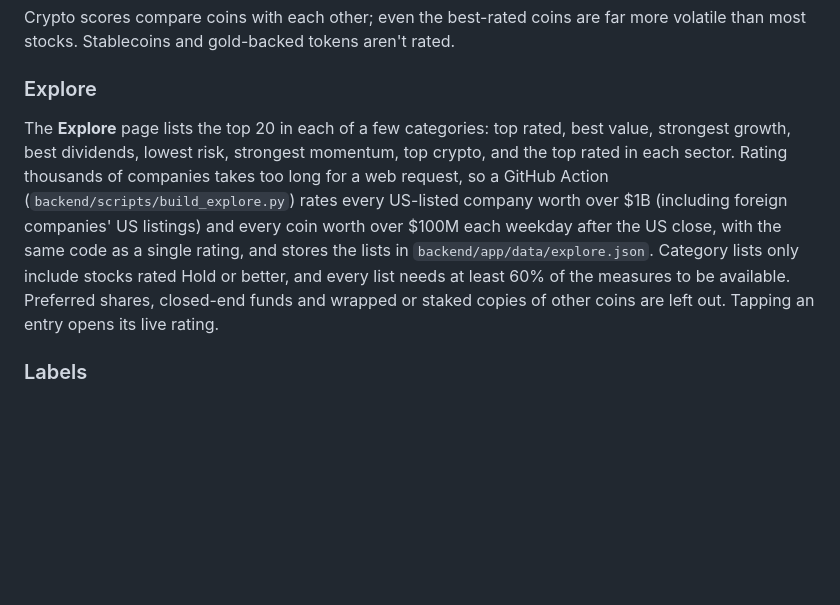
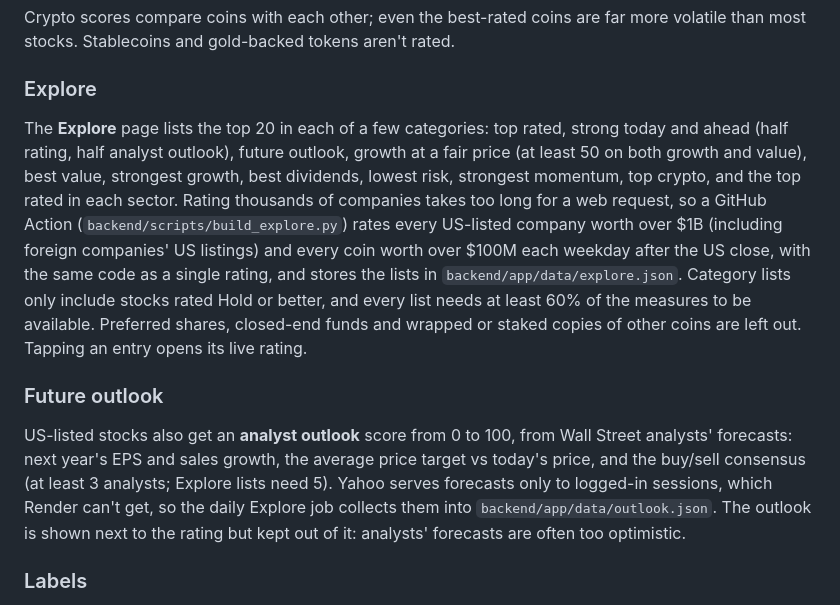
Before and after one commit to chnr7g5mt8-spec/Trade, a Markdown page: README.md, the part around the change. Rendered like a GitHub page; blank space fills up the shorter version.

Commit message:
README: future outlook and blended Explore lists
Co-Authored-By: Claude Opus 5.5 <noreply@anthropic.com>
Claude-Session: https://claude.ai/code/session_0121qvJUBY6V7rLbyDijYwzi

```diff
--- a/README.md
+++ b/README.md
@@ -59,8 +59,10 @@ more volatile than most stocks. Stablecoins and gold-backed tokens aren't rated.
 ### Explore
 
 The **Explore** page lists the top 20 in each of a few categories: top rated,
-best value, strongest growth, best dividends, lowest risk, strongest momentum,
-top crypto, and the top rated in each sector. Rating thousands of companies
+strong today and ahead (half rating, half analyst outlook), future outlook,
+growth at a fair price (at least 50 on both growth and value), best value,
+strongest growth, best dividends, lowest risk, strongest momentum, top
+crypto, and the top rated in each sector. Rating thousands of companies
 takes too long for a web request, so a GitHub Action
 (`backend/scripts/build_explore.py`) rates every US-listed company worth over
 $1B (including foreign companies' US listings) and every coin worth over $100M
@@ -69,6 +71,16 @@ stores the lists in `backend/app/data/explore.json`. Category lists only
 include stocks rated Hold or better, and every list needs at least 60% of the
 measures to be available. Preferred shares, closed-end funds and wrapped or
 staked copies of other coins are left out. Tapping an entry opens its live rating.
+
+### Future outlook
+
+US-listed stocks also get an **analyst outlook** score from 0 to 100, from
+Wall Street analysts' forecasts: next year's EPS and sales growth, the average
+price target vs today's price, and the buy/sell consensus (at least 3
+analysts; Explore lists need 5). Yahoo serves forecasts only to logged-in
+sessions, which Render can't get, so the daily Explore job collects them into
+`backend/app/data/outlook.json`. The outlook is shown next to the rating but
+kept out of it: analysts' forecasts are often too optimistic.
 
 ### Labels
 
```
